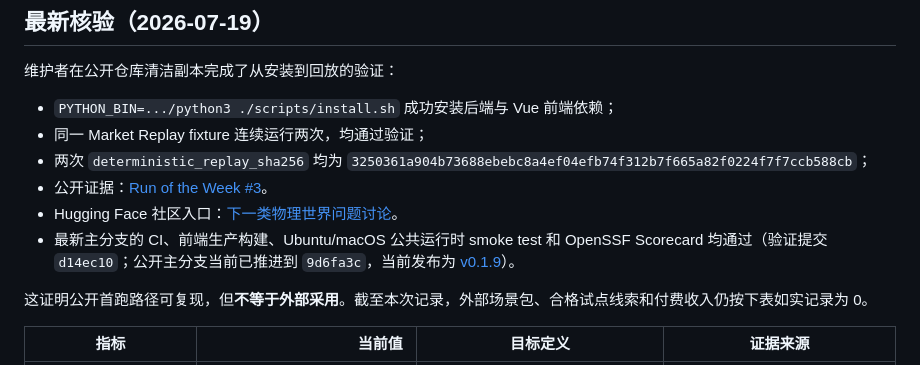
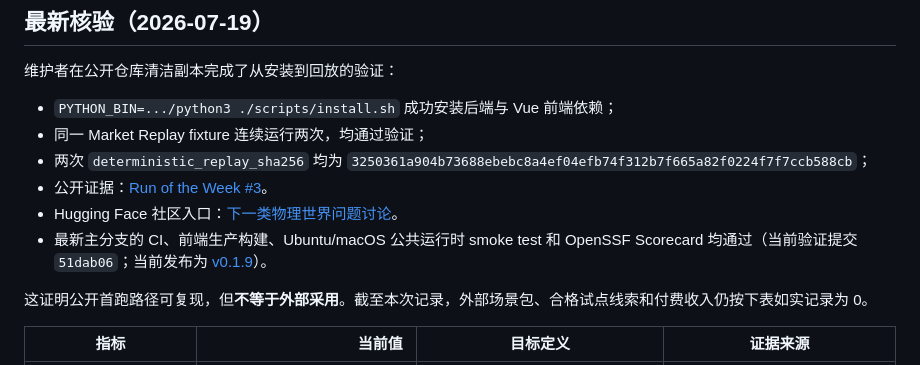
Before and after one commit to tonyhyworld/TraceArena, a Markdown page: docs/open_source_release/GROWTH_EXECUTION_BOARD.md, the part around the change. GitHub-like rendering.

Commit message:
docs: record current green verification

```diff
--- a/docs/open_source_release/GROWTH_EXECUTION_BOARD.md
+++ b/docs/open_source_release/GROWTH_EXECUTION_BOARD.md
@@ -16,7 +16,7 @@
 - 两次 `deterministic_replay_sha256` 均为 `3250361a904b73688ebebc8a4ef04efb74f312b7f665a82f0224f7f7ccb588cb`；
 - 公开证据：[Run of the Week #3](https://github.com/tonyhyworld/TraceArena/discussions/13)。
 - Hugging Face 社区入口：[下一类物理世界问题讨论](https://huggingface.co/spaces/tonyworld888/tracearena-demo/discussions/1)。
-- 最新主分支的 CI、前端生产构建、Ubuntu/macOS 公共运行时 smoke test 和 OpenSSF Scorecard 均通过（验证提交 `d14ec10`；公开主分支当前已推进到 `9d6fa3c`，当前发布为 [v0.1.9](https://github.com/tonyhyworld/TraceArena/releases/tag/v0.1.9)）。
+- 最新主分支的 CI、前端生产构建、Ubuntu/macOS 公共运行时 smoke test 和 OpenSSF Scorecard 均通过（当前验证提交 `51dab06`；当前发布为 [v0.1.9](https://github.com/tonyhyworld/TraceArena/releases/tag/v0.1.9)）。
 
 这证明公开首跑路径可复现，但**不等于外部采用**。截至本次记录，外部场景包、合格试点线索和付费收入仍按下表如实记录为 0。
 
```
